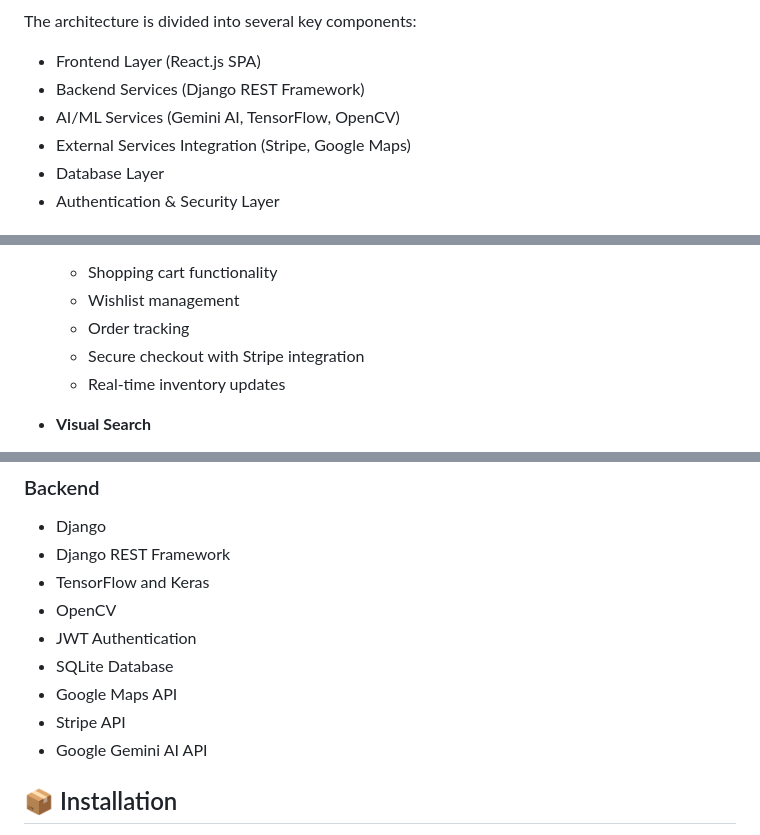
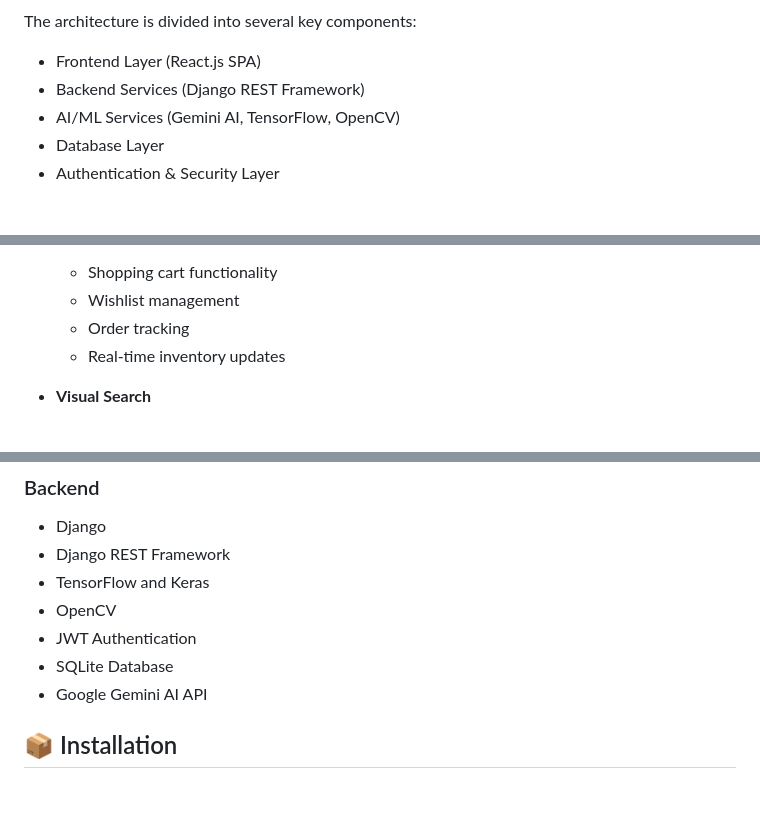
Before and after one commit to Usama-Fiaz/Farming-E-Commerce-With-Visual-product-Image-search-and-ChatBot, a Markdown page: README.md, 3 parts joined by grey strips. Drawn GitHub-style; blank space fills up the shorter version.

```diff
--- a/README.md
+++ b/README.md
@@ -13,7 +13,6 @@ The architecture is divided into several key components:
 - Frontend Layer (React.js SPA)
 - Backend Services (Django REST Framework)
 - AI/ML Services (Gemini AI, TensorFlow, OpenCV)
-- External Services Integration (Stripe, Google Maps)
 - Database Layer
 - Authentication & Security Layer
 
@@ -49,7 +48,6 @@ The architecture is divided into several key components:
   - Shopping cart functionality
   - Wishlist management
   - Order tracking
-  - Secure checkout with Stripe integration
   - Real-time inventory updates
 
 - **Visual Search**
@@ -121,8 +119,6 @@ The architecture is divided into several key components:
 - OpenCV
 - JWT Authentication
 - SQLite Database
-- Google Maps API
-- Stripe API
 - Google Gemini AI API
 
 ## 📦 Installation
```
